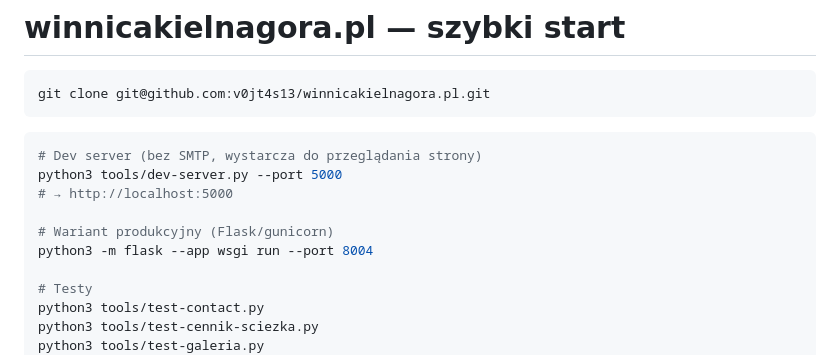
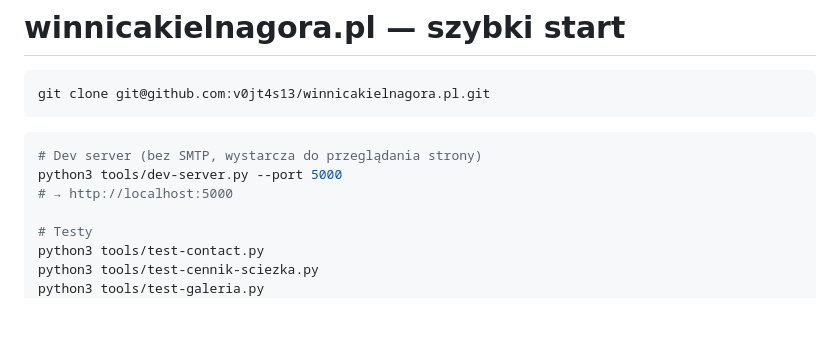
Before and after one commit to v0jt4s13/winnicakielnagora.pl, a Markdown page: README.md, the part around the change. GitHub-like rendering; blank space fills up the shorter version.

```diff
--- a/README.md
+++ b/README.md
@@ -8,9 +8,6 @@ git clone git@github.com:v0jt4s13/winnicakielnagora.pl.git
 # Dev server (bez SMTP, wystarcza do przeglądania strony)
 python3 tools/dev-server.py --port 5000
 # → http://localhost:5000
-
-# Wariant produkcyjny (Flask/gunicorn)
-python3 -m flask --app wsgi run --port 8004
 
 # Testy
 python3 tools/test-contact.py
```
